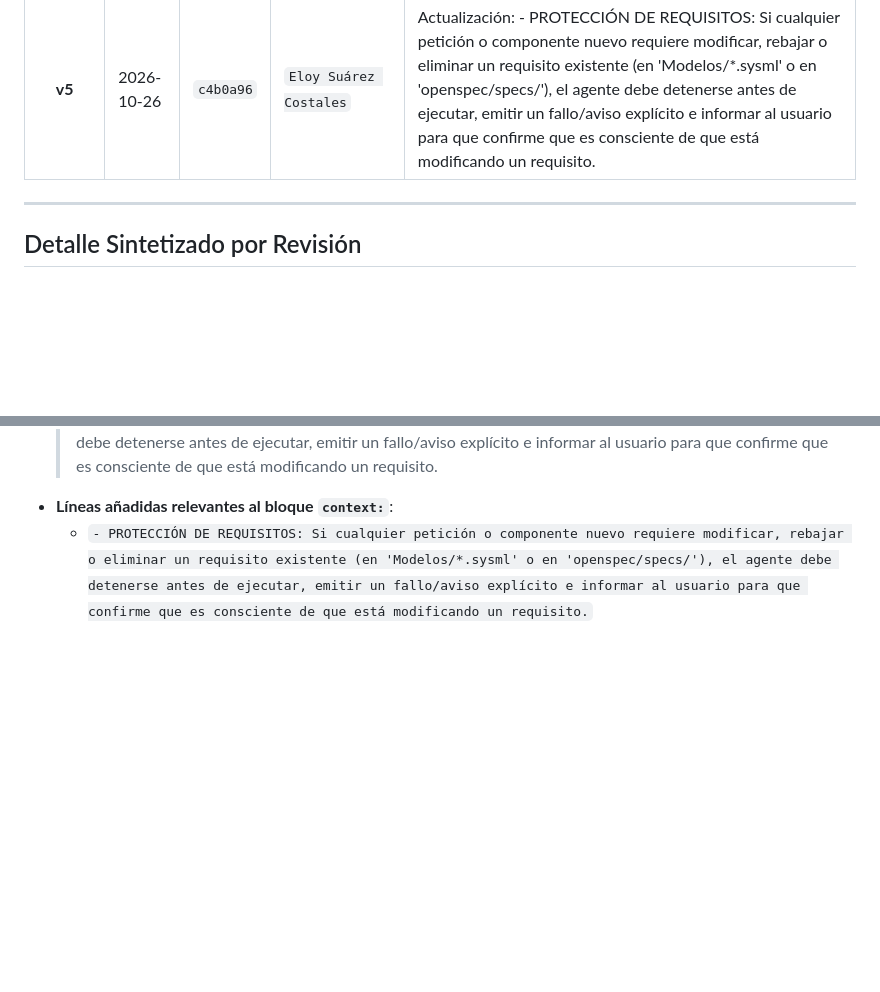
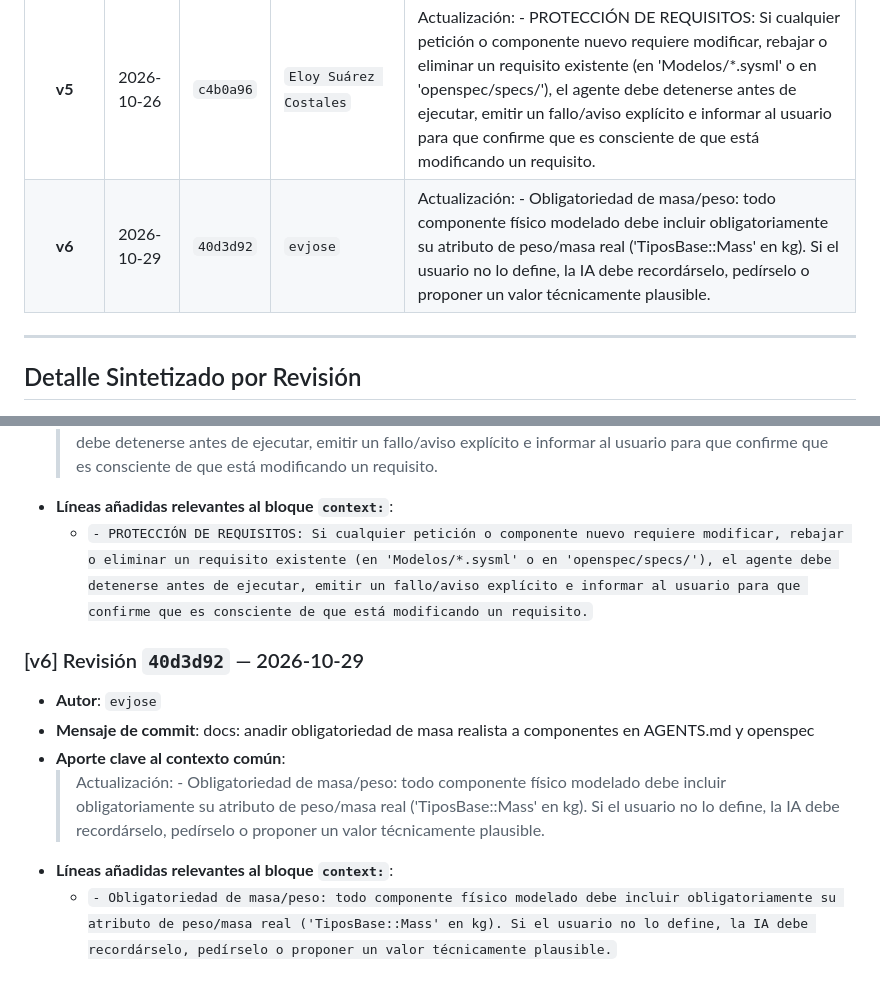
Before and after one commit to pprguez2005-byte/Coche-sysml-, a Markdown page: openspec/HISTORIAL_CONTEXTO.md, 2 parts joined by grey strips. Rendered like a GitHub page; blank space fills up the shorter version.

Commit message:
docs: auto-actualizar HISTORIAL_CONTEXTO.md [skip ci]

```diff
--- a/openspec/HISTORIAL_CONTEXTO.md
+++ b/openspec/HISTORIAL_CONTEXTO.md
@@ -14,6 +14,7 @@
 | **v3** | 2026-10-22 | `4851bcd` | `evjose` | Estandarización de magnitudes: temperaturas medidas obligatoriamente en grados Celsius (°C) |
 | **v4** | 2026-10-22 | `509e181` | `juanuniovi` | Protocolo de equipo: trabajo obligatorio en ramas Git (`git checkout -b`), prohibido editar 'main' directamente • Ciclo estricto OpenSpec: prohibido modificar 'Modelos/' sin propuesta previa aprobada (propose → apply → archive) |
 | **v5** | 2026-10-26 | `c4b0a96` | `Eloy Suárez Costales` | Actualización: - PROTECCIÓN DE REQUISITOS: Si cualquier petición o componente nuevo requiere modificar, rebajar o eliminar un requisito existente (en 'Modelos/*.sysml' o en 'openspec/specs/'), el agente debe detenerse antes de ejecutar, emitir un fallo/aviso explícito e informar al usuario para que confirme que es consciente de que está modificando un requisito. |
+| **v6** | 2026-10-29 | `40d3d92` | `evjose` | Actualización: - Obligatoriedad de masa/peso: todo componente físico modelado debe incluir obligatoriamente su atributo de peso/masa real ('TiposBase::Mass' en kg). Si el usuario no lo define, la IA debe recordárselo, pedírselo o proponer un valor técnicamente plausible. |
 
 ---
 
@@ -75,3 +76,11 @@
   > Actualización: - PROTECCIÓN DE REQUISITOS: Si cualquier petición o componente nuevo requiere modificar, rebajar o eliminar un requisito existente (en 'Modelos/*.sysml' o en 'openspec/specs/'), el agente debe detenerse antes de ejecutar, emitir un fallo/aviso explícito e informar al usuario para que confirme que es consciente de que está modificando un requisito.
 * **Líneas añadidas relevantes al bloque `context:`**:
   * `- PROTECCIÓN DE REQUISITOS: Si cualquier petición o componente nuevo requiere modificar, rebajar o eliminar un requisito existente (en 'Modelos/*.sysml' o en 'openspec/specs/'), el agente debe detenerse antes de ejecutar, emitir un fallo/aviso explícito e informar al usuario para que confirme que es consciente de que está modificando un requisito.`
+
+### [v6] Revisión `40d3d92` — 2026-10-29
+* **Autor**: `evjose`
+* **Mensaje de commit**: docs: anadir obligatoriedad de masa realista a componentes en AGENTS.md y openspec
+* **Aporte clave al contexto común**:
+  > Actualización: - Obligatoriedad de masa/peso: todo componente físico modelado debe incluir obligatoriamente su atributo de peso/masa real ('TiposBase::Mass' en kg). Si el usuario no lo define, la IA debe recordárselo, pedírselo o proponer un valor técnicamente plausible.
+* **Líneas añadidas relevantes al bloque `context:`**:
+  * `- Obligatoriedad de masa/peso: todo componente físico modelado debe incluir obligatoriamente su atributo de peso/masa real ('TiposBase::Mass' en kg). Si el usuario no lo define, la IA debe recordárselo, pedírselo o proponer un valor técnicamente plausible.`
```
